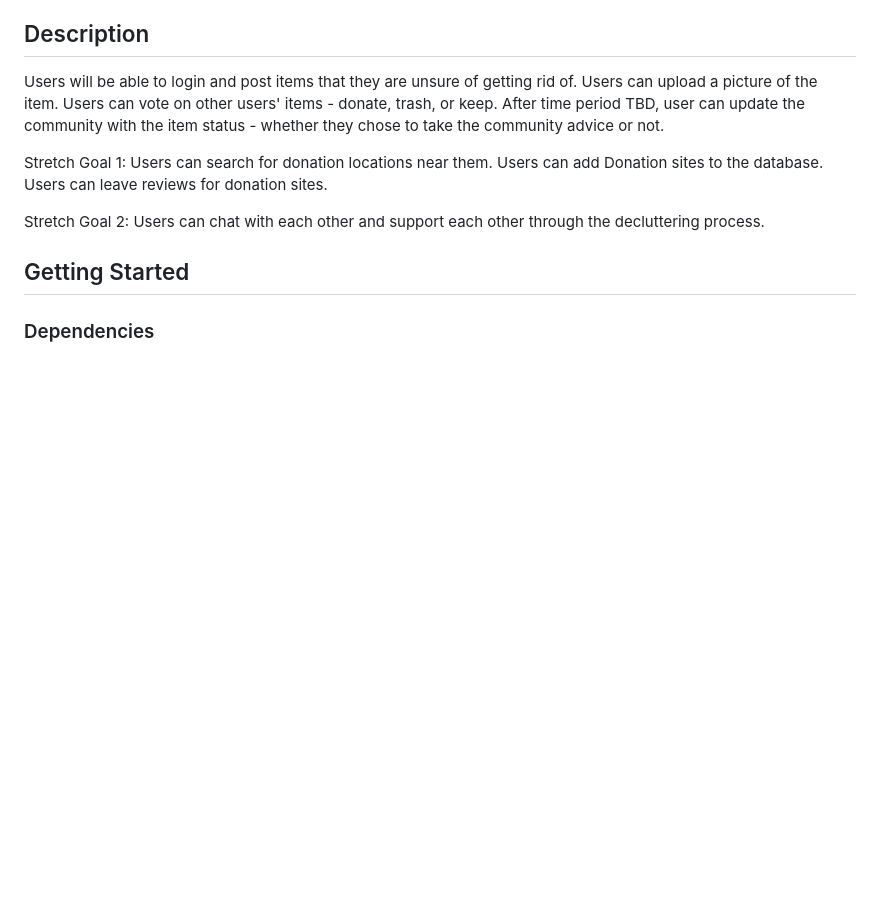
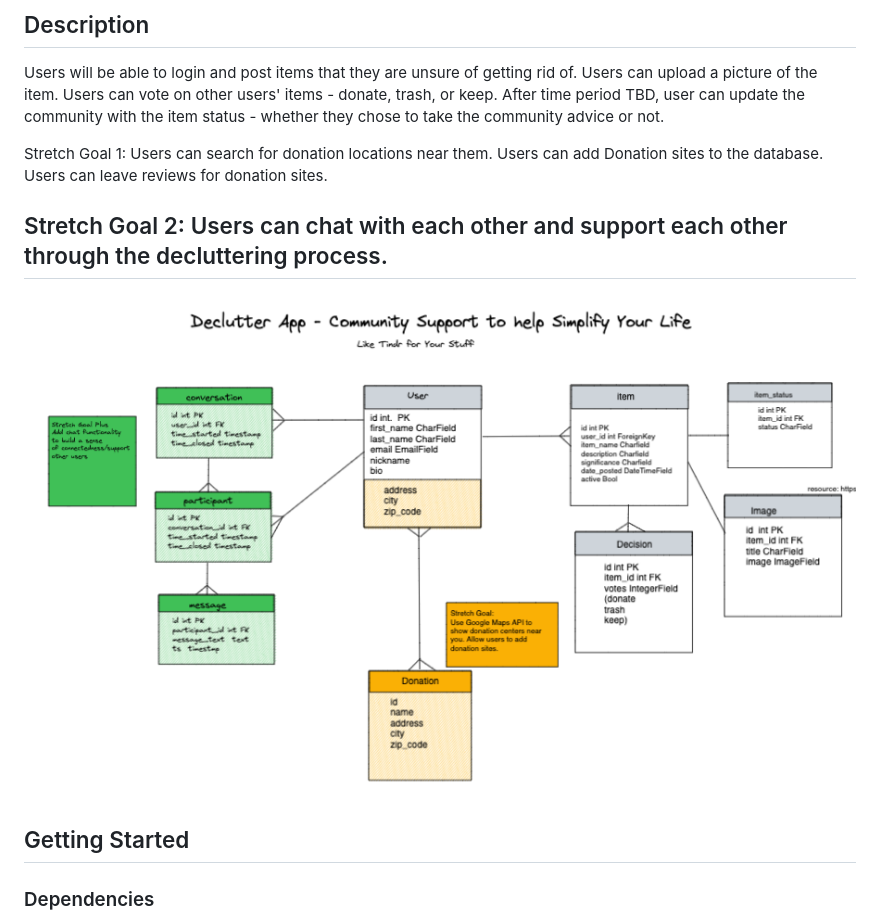
Before and after one commit to CatW-M/simplihive, a Markdown page: README.md, the part around the change. Drawn GitHub-style; pictures changed too: static/images/erdplan.png (added); blank space fills up the shorter version.

Commit message:
chore: updated README with ERD, gitignore to default github

```diff
--- a/README.md
+++ b/README.md
@@ -9,6 +9,8 @@ Users will be able to login and post items that they are unsure of getting rid o
 Stretch Goal 1: Users can search for donation locations near them. Users can add Donation sites to the database. Users can leave reviews for donation sites.
 
 Stretch Goal 2: Users can chat with each other and support each other through the decluttering process.
+---
+![ERD](static/images/erdplan.png)
 
 ## Getting Started
 
```
Also changed, not shown: 2 other files.
